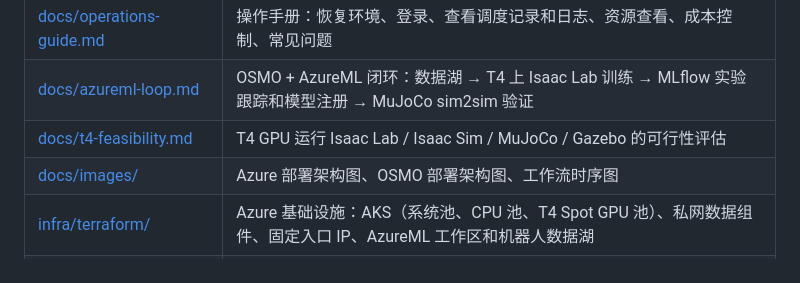
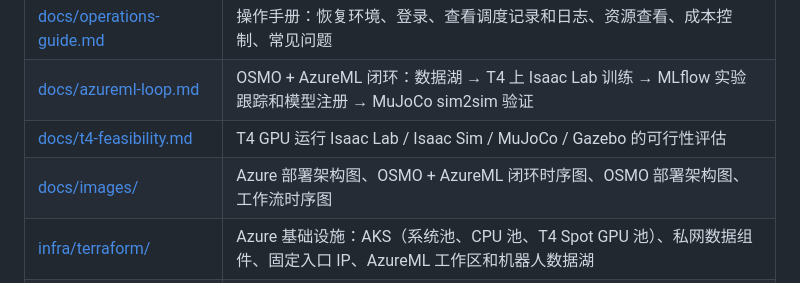
Before and after one commit to wukong121/osmo-on-azure, a Markdown page: README.zh-CN.md, the part around the change. Rendered like a GitHub page.

```diff
--- a/README.zh-CN.md
+++ b/README.zh-CN.md
@@ -19,7 +19,7 @@ _连线说明：绿色 = 私网（VNet / Private Link）· 橙色虚线 = 公网
 | [docs/operations-guide.md](docs/operations-guide.md) | 操作手册：恢复环境、登录、查看调度记录和日志、资源查看、成本控制、常见问题 |
 | [docs/azureml-loop.md](docs/azureml-loop.md) | OSMO + AzureML 闭环：数据湖 → T4 上 Isaac Lab 训练 → MLflow 实验跟踪和模型注册 → MuJoCo sim2sim 验证 |
 | [docs/t4-feasibility.md](docs/t4-feasibility.md) | T4 GPU 运行 Isaac Lab / Isaac Sim / MuJoCo / Gazebo 的可行性评估 |
-| [docs/images/](docs/images/) | Azure 部署架构图、OSMO 部署架构图、工作流时序图 |
+| [docs/images/](docs/images/) | Azure 部署架构图、OSMO + AzureML 闭环时序图、OSMO 部署架构图、工作流时序图 |
 | [infra/terraform/](infra/terraform/README.zh-CN.md) | Azure 基础设施：AKS（系统池、CPU 池、T4 Spot GPU 池）、私网数据组件、固定入口 IP、AzureML 工作区和机器人数据湖 |
 | [deploy/](deploy/README.zh-CN.md) | OSMO 6.3.1 部署（GPU Operator、KAI、OSMO service、backend operator、Traefik、Keycloak）、验收检查与仿真示例 |
 
```
Also changed, not shown: README.md (+1 -1 lines), docs/azureml-loop.md (+3 -13 lines), docs/images/azureml-loop.png (added).
